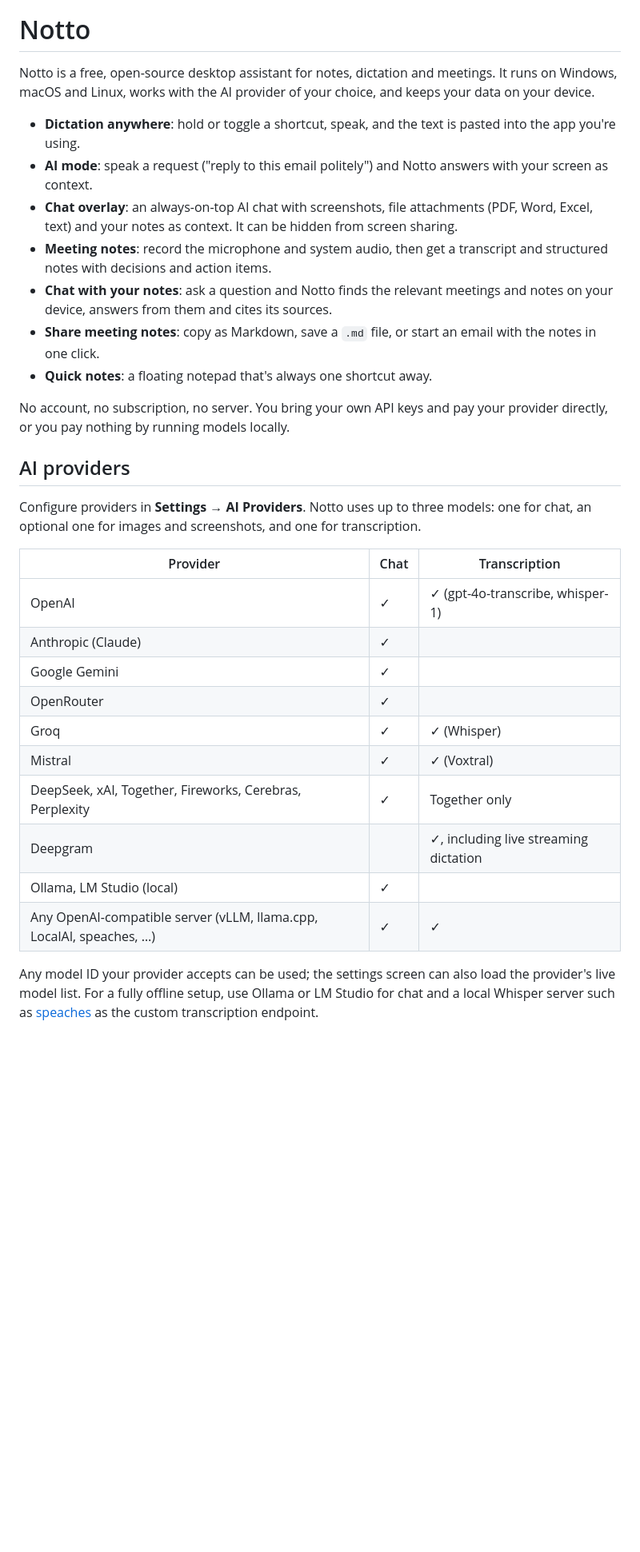
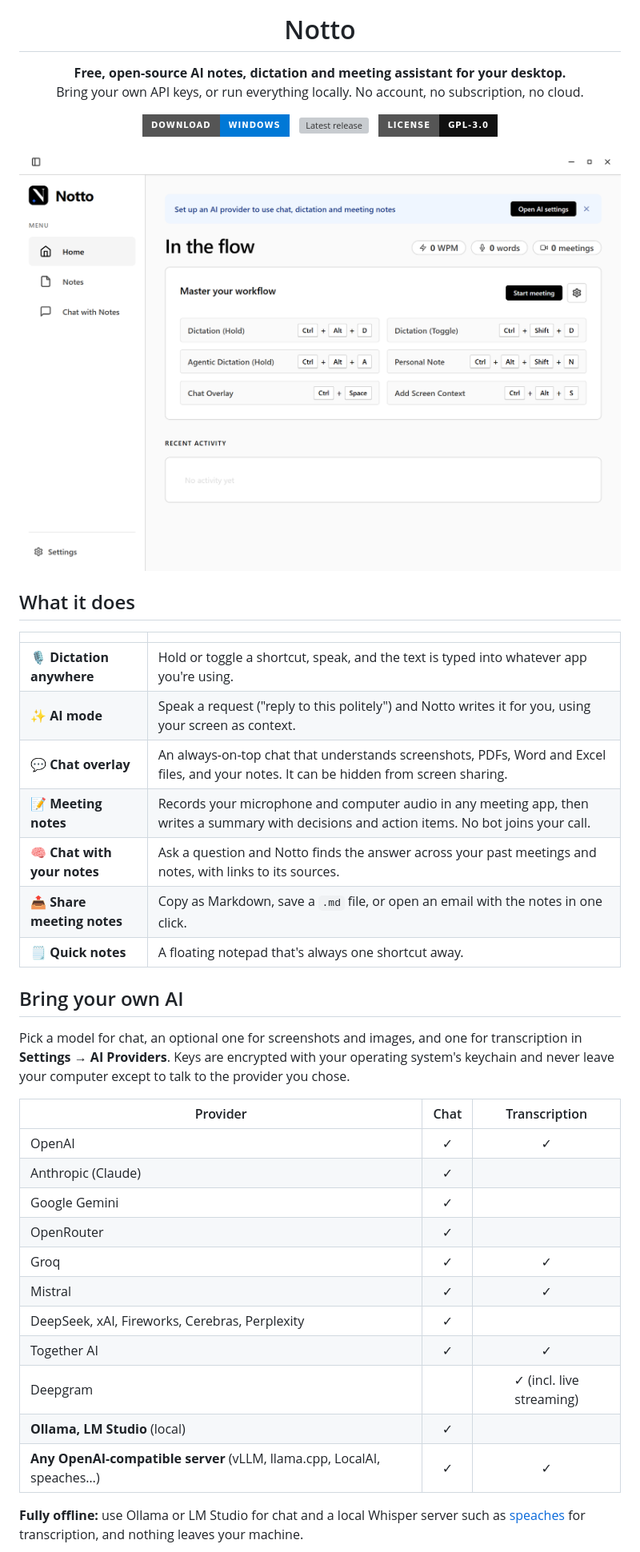
Before and after one commit to matei-anghel/notto, a Markdown page: README.md, the part around one of its changes. Shown at 80% size. Drawn GitHub-style; pictures changed too: docs/images/home.png (added); badges without logos; blank space fills up the shorter version; grey boxes are pictures that could not be loaded.

```diff
--- a/README.md
+++ b/README.md
@@ -1,33 +5,47 @@
 # Notto
 
-Notto is a free, open-source desktop assistant for notes, dictation and meetings. It runs on Windows, macOS and Linux, works with the AI provider of your choice, and keeps your data on your device.
+**Free, open-source AI notes, dictation and meeting assistant for your desktop.**<br>
+Bring your own API keys, or run everything locally. No account, no subscription, no cloud.
 
-- **Dictation anywhere**: hold or toggle a shortcut, speak, and the text is pasted into the app you're using.
-- **AI mode**: speak a request ("reply to this email politely") and Notto answers with your screen as context.
-- **Chat overlay**: an always-on-top AI chat with screenshots, file attachments (PDF, Word, Excel, text) and your notes as context. It can be hidden from screen sharing.
-- **Meeting notes**: record the microphone and system audio, then get a transcript and structured notes with decisions and action items.
-- **Chat with your notes**: ask a question and Notto finds the relevant meetings and notes on your device, answers from them and cites its sources.
-- **Share meeting notes**: copy as Markdown, save a `.md` file, or start an email with the notes in one click.
-- **Quick notes**: a floating notepad that's always one shortcut away.
+[![Download for Windows](https://img.shields.io/badge/Download-Windows-0078D6?style=for-the-badge&logo=windows&logoColor=white)](https://github.com/matei-anghel/notto/releases/latest/download/Notto-Setup.exe)
+&nbsp;
+[![Latest release](https://img.shields.io/github/v/release/matei-anghel/notto?style=for-the-badge&label=release&color=111111)](https://github.com/matei-anghel/notto/releases/latest)
+&nbsp;
+[![License: GPL-3.0](https://img.shields.io/badge/license-GPL--3.0-111111?style=for-the-badge)](LICENSE)
 
-No account, no subscription, no server. You bring your own API keys and pay your provider directly, or you pay nothing by running models locally.
+<img src="docs/images/home.png" width="860" alt="Notto home screen">
 
-## AI providers
+</div>
 
-Configure providers in **Settings → AI Providers**. Notto uses up to three models: one for chat, an optional one for images and screenshots, and one for transcription.
+## What it does
+
+| | |
+|---|---|
+| 🎙️ **Dictation anywhere** | Hold or toggle a shortcut, speak, and the text is typed into whatever app you're using. |
+| ✨ **AI mode** | Speak a request ("reply to this politely") and Notto writes it for you, using your screen as context. |
+| 💬 **Chat overlay** | An always-on-top chat that understands screenshots, PDFs, Word and Excel files, and your notes. It can be hidden from screen sharing. |
+| 📝 **Meeting notes** | Records your microphone and computer audio in any meeting app, then writes a summary with decisions and action items. No bot joins your call. |
+| 🧠 **Chat with your notes** | Ask a question and Notto finds the answer across your past meetings and notes, with links to its sources. |
+| 📤 **Share meeting notes** | Copy as Markdown, save a `.md` file, or open an email with the notes in one click. |
+| 🗒️ **Quick notes** | A floating notepad that's always one shortcut away. |
+
+## Bring your own AI
+
+Pick a model for chat, an optional one for screenshots and images, and one for transcription in **Settings → AI Providers**. Keys are encrypted with your operating system's keychain and never leave your computer except to talk to the provider you chose.
 
 | Provider | Chat | Transcription |
-|---|---|---|
-| OpenAI | ✓ | ✓ (gpt-4o-transcribe, whisper-1) |
+|---|:---:|:---:|
+| OpenAI | ✓ | ✓ |
 | Anthropic (Claude) | ✓ | |
 | Google Gemini | ✓ | |
 | OpenRouter | ✓ | |
-| Groq | ✓ | ✓ (Whisper) |
-| Mistral | ✓ | ✓ (Voxtral) |
-| DeepSeek, xAI, Together, Fireworks, Cerebras, Perplexity | ✓ | Together only |
-| Deepgram | | ✓, including live streaming dictation |
-| Ollama, LM Studio (local) | ✓ | |
-| Any OpenAI-compatible server (vLLM, llama.cpp, LocalAI, speaches, …) | ✓ | ✓ |
+| Groq | ✓ | ✓ |
+| Mistral | ✓ | ✓ |
+| DeepSeek, xAI, Fireworks, Cerebras, Perplexity | ✓ | |
+| Together AI | ✓ | ✓ |
+| Deepgram | | ✓ (incl. live streaming) |
+| **Ollama, LM Studio** (local) | ✓ | |
+| **Any OpenAI-compatible server** (vLLM, llama.cpp, LocalAI, speaches…) | ✓ | ✓ |
 
-Any model ID your provider accepts can be used; the settings screen can also load the provider's live model list. For a fully offline setup, use Ollama or LM Studio for chat and a local Whisper server such as [speaches](https://github.com/speaches-ai/speaches) as the custom transcription endpoint.
+**Fully offline:** use Ollama or LM Studio for chat and a local Whisper server such as [speaches](https://github.com/speaches-ai/speaches) for transcription, and nothing leaves your machine.
 
```
Also changed, not shown: other parts of README.md (+51 -29 lines), docs/images/ai-providers.png (added), docs/images/share-notes.png (added), 8 other files.
